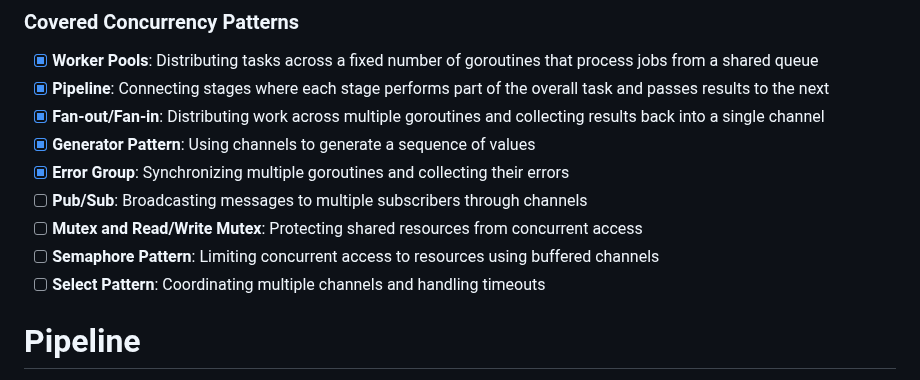
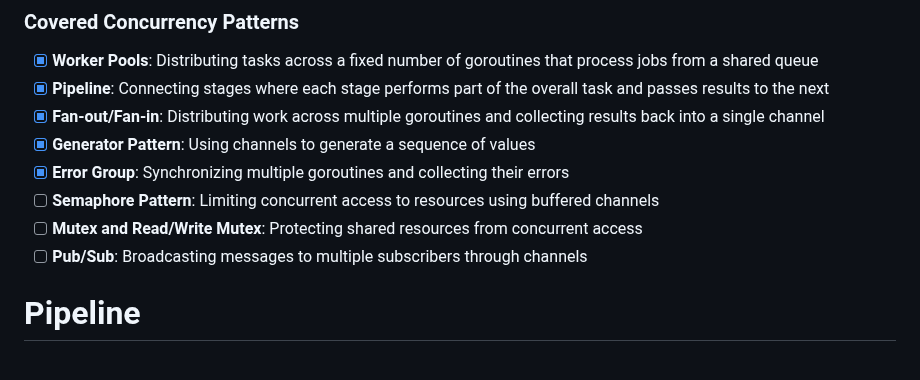
Before and after one commit to BooRuleDie/FA2FO, a Markdown page: go-concurrency-patterns/README.md, the part around the change. Rendered like a GitHub page.

```diff
--- a/go-concurrency-patterns/README.md
+++ b/go-concurrency-patterns/README.md
@@ -5,10 +5,9 @@
 - [x] **Fan-out/Fan-in**: Distributing work across multiple goroutines and collecting results back into a single channel
 - [x] **Generator Pattern**: Using channels to generate a sequence of values
 - [x] **Error Group**: Synchronizing multiple goroutines and collecting their errors
+- [ ] **Semaphore Pattern**: Limiting concurrent access to resources using buffered channels
+- [ ] **Mutex and Read/Write Mutex**: Protecting shared resources from concurrent access
 - [ ] **Pub/Sub**: Broadcasting messages to multiple subscribers through channels
-- [ ] **Mutex and Read/Write Mutex**: Protecting shared resources from concurrent access
-- [ ] **Semaphore Pattern**: Limiting concurrent access to resources using buffered channels
-- [ ] **Select Pattern**: Coordinating multiple channels and handling timeouts
 
 # Pipeline
 
```
